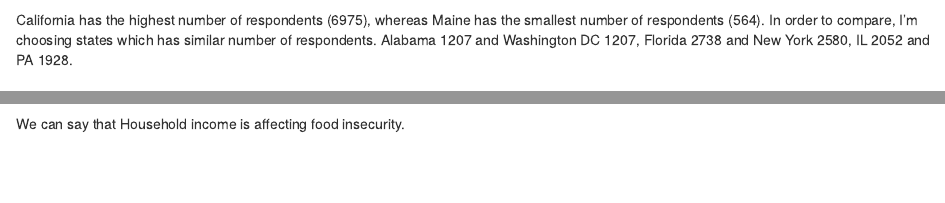
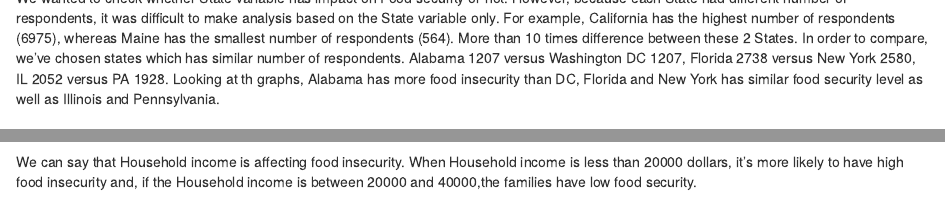
Before and after one commit to averma1010/Food-Insecurity-2021, an R Markdown document (Food_Security_Project_1.rmd): the page in a window 1100 px wide, from 6700 px down before the commit and from 6720 px down after it, and a second part further down, joined at a grey line. Rendered offline with R 4.5, knitr and Pandoc, with nearby package versions; some code elsewhere in the file could not run offline.

Commit message:
Add files via upload

````diff
--- a/Food_Security_Project_1.rmd
+++ b/Food_Security_Project_1.rmd
@@ -513,9 +513,10 @@ levels(FS_Subset$'States') <- c('AL', 'AK', 'AZ', 'AR', 'CA', 'CO', 'CT', 'DE',
 
 ```
 
-California has the highest number of respondents (6975), whereas Maine has the smallest number of respondents (564).
-In order to compare, I'm choosing states which has similar number of respondents.
-Alabama 1207 and Washington DC 1207, Florida 2738 and New York 2580, IL 2052 and PA 1928.
+We wanted to check whether State variable has impact on Food security or not. However, because each State had different number of respondents, it was difficult to make analysis based on the State variable only. For example, California has the highest number of respondents (6975), whereas Maine has the smallest number of respondents (564). More than 10 times difference between these 2 States.
+In order to compare, we've chosen states which has similar number of respondents.
+Alabama 1207 versus Washington DC 1207,  Florida 2738 versus New York 2580, IL 2052 versus PA 1928.
+Looking at th graphs, Alabama has more food insecurity than DC, Florida and New York has similar food security level as well as Illinois and Pennsylvania.
 
 ## Plotting barcharts between all the levels of state and food security status
 
@@ -551,13 +552,13 @@ Reference to household income:
 income_t <- table(FS_Subset$Household_Income, FS_Subset$FoodSecurity_score)
 chisq.test(income_t)
 ```
-We can say that Household income is affecting food insecurity.
+We can say that Household income is affecting food insecurity. When Household income is less than 20000 dollars, it's more likely to have high food insecurity and, if the Household income is between 20000 and 40000,the families have low food security.
 
 ```{r, echo=FALSE}
 family_t <- table(FS_Subset$Family_Size, FS_Subset$FoodSecurity_score)
 chisq.test(family_t)
 ```
-We can say that Family size is affecting food insecurity.
+We can say that Family size is affecting food insecurity. When family size gets bigger, it's more likely to have very low food security.
 
 ```{r, results='markup', echo=FALSE, out.width="35%", out.height="20%",fig.cap="caption",fig.show='hold',fig.align='center'}
 
````
Also changed, not shown: Food_Security_Project_1.rmd (6 more changed lines).
